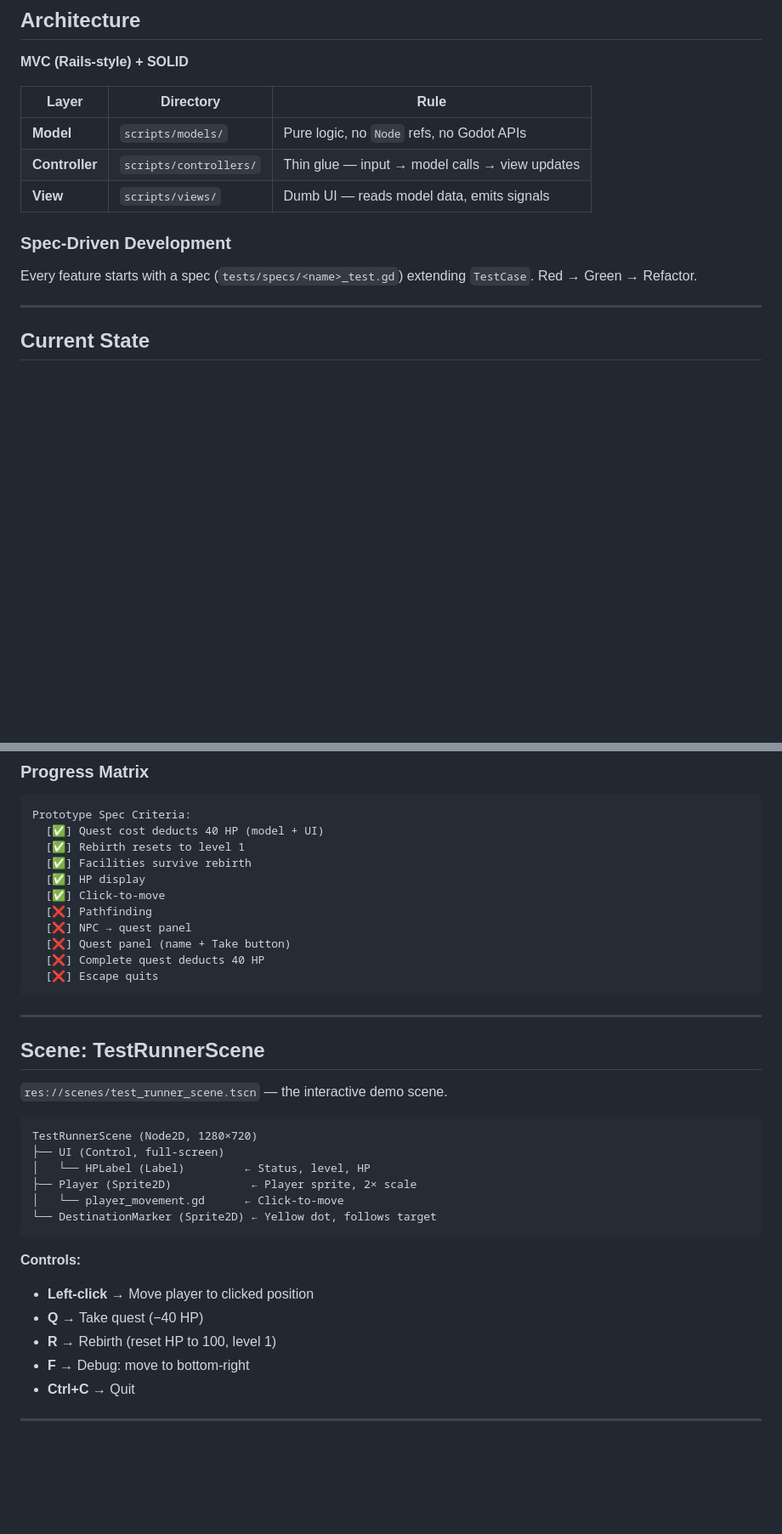
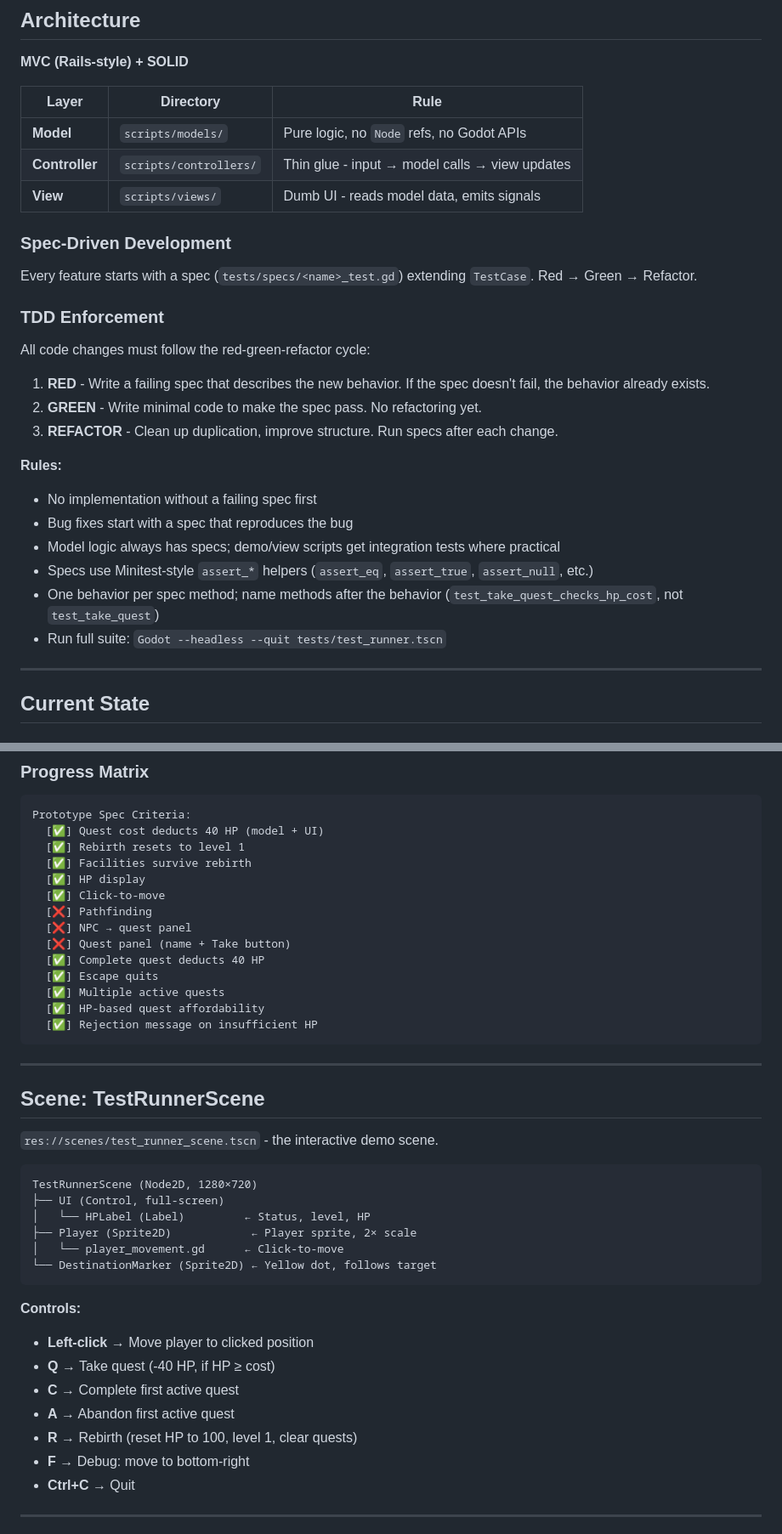
Before and after one commit to rajahafify/life-well-spent, a Markdown page: docs/STATUS.md, 2 parts joined by grey strips. Shown at 85% size. Rendered like a GitHub page; blank space fills up the shorter version.

````diff
--- a/docs/STATUS.md
+++ b/docs/STATUS.md
@@ -31,11 +31,26 @@ A "Your Life is a Currency" roguelite set in a Frieren-like world where the Demo
 | Layer | Directory | Rule |
 |-------|-----------|------|
 | **Model** | `scripts/models/` | Pure logic, no `Node` refs, no Godot APIs |
-| **Controller** | `scripts/controllers/` | Thin glue — input → model calls → view updates |
-| **View** | `scripts/views/` | Dumb UI — reads model data, emits signals |
+| **Controller** | `scripts/controllers/` | Thin glue - input → model calls → view updates |
+| **View** | `scripts/views/` | Dumb UI - reads model data, emits signals |
 
 ### Spec-Driven Development
 Every feature starts with a spec (`tests/specs/<name>_test.gd`) extending `TestCase`. Red → Green → Refactor.
+
+### TDD Enforcement
+All code changes must follow the red-green-refactor cycle:
+
+1. **RED** - Write a failing spec that describes the new behavior. If the spec doesn't fail, the behavior already exists.
+2. **GREEN** - Write minimal code to make the spec pass. No refactoring yet.
+3. **REFACTOR** - Clean up duplication, improve structure. Run specs after each change.
+
+**Rules:**
+- No implementation without a failing spec first
+- Bug fixes start with a spec that reproduces the bug
+- Model logic always has specs; demo/view scripts get integration tests where practical
+- Specs use Minitest-style `assert_*` helpers (`assert_eq`, `assert_true`, `assert_null`, etc.)
+- One behavior per spec method; name methods after the behavior (`test_take_quest_checks_hp_cost`, not `test_take_quest`)
+- Run full suite: `Godot --headless --quit tests/test_runner.tscn`
 
 ---
 
@@ -78,15 +93,18 @@ Prototype Spec Criteria:
   [❌] Pathfinding
   [❌] NPC → quest panel
   [❌] Quest panel (name + Take button)
-  [❌] Complete quest deducts 40 HP
-  [❌] Escape quits
+  [✅] Complete quest deducts 40 HP
+  [✅] Escape quits
+  [✅] Multiple active quests
+  [✅] HP-based quest affordability
+  [✅] Rejection message on insufficient HP
 ```
 
 ---
 
 ## Scene: TestRunnerScene
 
-`res://scenes/test_runner_scene.tscn` — the interactive demo scene.
+`res://scenes/test_runner_scene.tscn` - the interactive demo scene.
 
 ```
 TestRunnerScene (Node2D, 1280×720)
@@ -99,8 +117,10 @@ TestRunnerScene (Node2D, 1280×720)
 
 **Controls:**
 - **Left-click** → Move player to clicked position
-- **Q** → Take quest (−40 HP)
-- **R** → Rebirth (reset HP to 100, level 1)
+- **Q** → Take quest (-40 HP, if HP ≥ cost)
+- **C** → Complete first active quest
+- **A** → Abandon first active quest
+- **R** → Rebirth (reset HP to 100, level 1, clear quests)
 - **F** → Debug: move to bottom-right
 - **Ctrl+C** → Quit
 
````
Also changed, not shown: other parts of docs/STATUS.md (+64 -23 lines).
